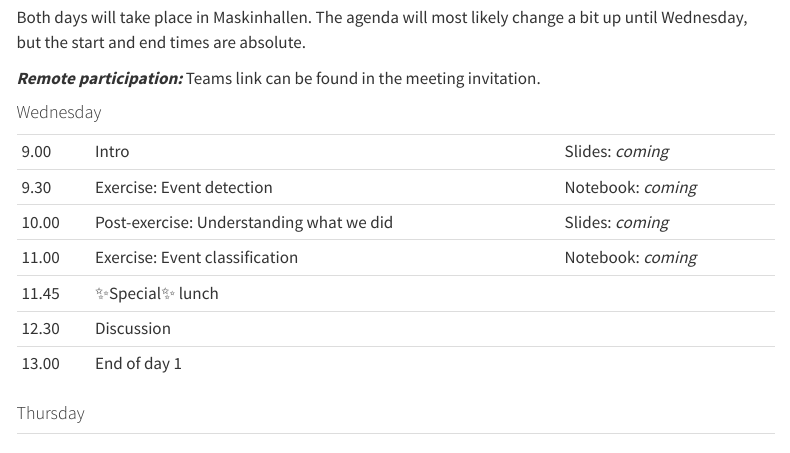
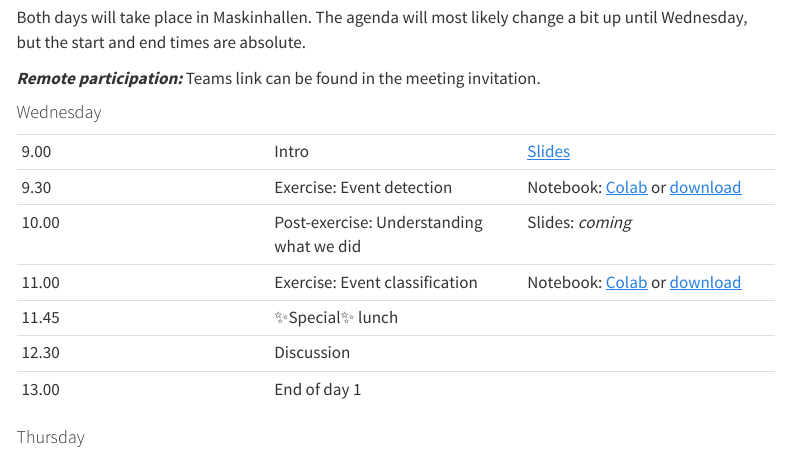
Before and after one commit to smaeland/norsar-ml-workshop, a Quarto document (index.qmd): the page in a window 1100 px wide, from 810 px down. Rendered offline with R 4.5, knitr and Pandoc in place of Quarto, with nearby package versions; menus at the side of the page are left out.

Commit message:
Update notebook links

```diff
--- a/index.qmd
+++ b/index.qmd
@@ -51,13 +51,14 @@ _**Remote participation:**_ Teams link can be found in the meeting invitation.
 
 |   |   |   |
 |---|---|---|
-|  9.00 | Intro | Slides: _coming_ |
-|  9.30 | Exercise: Event detection | Notebook: _coming_ |
+|  9.00 | Intro | [Slides](slides/day1.qmd) |
+|  9.30 | Exercise: Event detection | Notebook: [Colab](https://colab.research.google.com/github/smaeland/norsar-ml-workshop/blob/main/1_event_detection.ipynb) or [download](https://github.com/smaeland/norsar-ml-workshop/blob/main/1_event_detection.ipynb) |
 | 10.00 | Post-exercise: Understanding what we did | Slides: _coming_ |
-| 11.00 | Exercise: Event classification |  Notebook: _coming_ |
+| 11.00 | Exercise: Event classification |  Notebook: [Colab](https://colab.research.google.com/github/smaeland/norsar-ml-workshop/blob/main/2_event_classification.ipynb) or [download](https://github.com/smaeland/norsar-ml-workshop/blob/main/2_event_classification.ipynb) |
 | 11.45 | ✨Special✨ lunch | |
 | 12.30 | Discussion | |
 | 13.00 | End of day 1 | |
+
 
 #### Thursday
 
```
Also changed, not shown: slides/day1.qmd (+3 -3 lines), docs/search.json, 37 other files.
